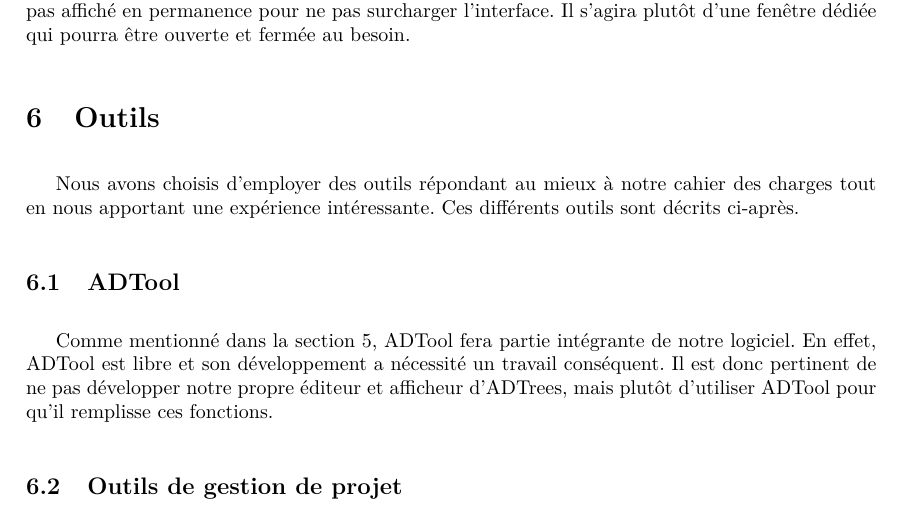
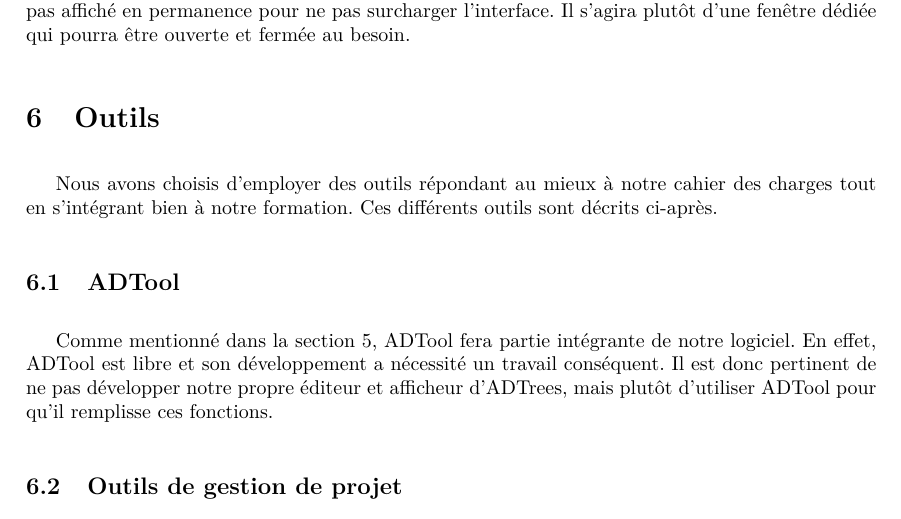
Before and after one commit to HKervadec/korrigolo, a LaTeX document (reports/1 - preetude/main.tex, which reads reports/1 - preetude/input/outils.tex): part of page 14 of 22, cut so that both start at the same text. Compiled offline with pdfLaTeX.

Commit message:
[RAPPORT] fix outils

```diff
--- a/reports/1 - preetude/input/outils.tex
+++ b/reports/1 - preetude/input/outils.tex
@@ -1,7 +1,7 @@
 \section{Outils}
     \label{sec:outils}
 
-		Nous avons choisis d'employer des outils répondant au mieux à notre cahier des charges tout en nous apportant une expérience intéressante.  Ces différents outils sont décrits ci-après.
+		Nous avons choisis d'employer des outils répondant au mieux à notre cahier des charges tout en s'intégrant bien à notre formation.  Ces différents outils sont décrits ci-après.
 
     \subsection{ADTool}
     	Comme mentionné dans la section \ref{sec:cahier}, ADTool fera partie intégrante de notre logiciel. En effet, ADTool est libre et son développement a nécessité un travail conséquent. Il est donc pertinent de ne pas développer notre propre éditeur et afficheur d'ADTrees, mais plutôt d'utiliser ADTool pour qu'il remplisse ces fonctions.
```
